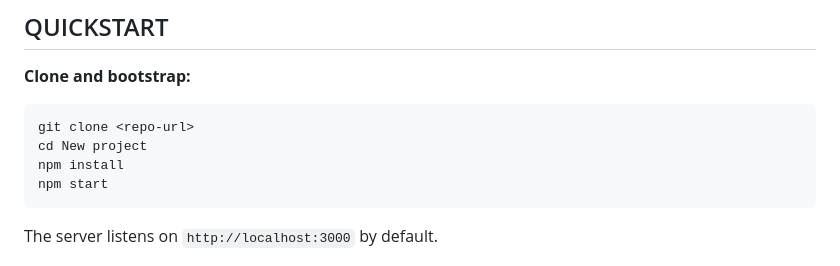
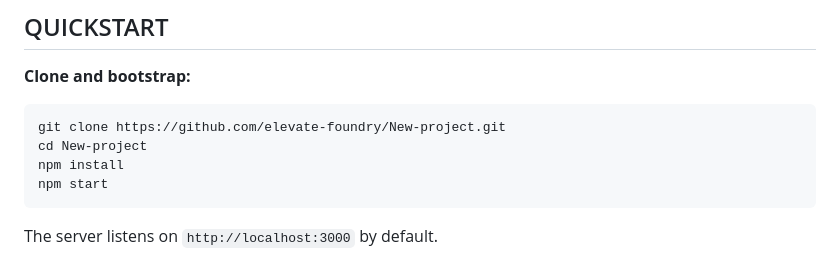
Before and after one commit to elevate-foundry/New-project, a Markdown page: README.md, the part around the change. GitHub-like rendering.

Commit message:
Update QUICKSTART with actual repository URL

````diff
--- a/README.md
+++ b/README.md
@@ -14,8 +14,8 @@ Sal can also talk to a local Ollama model as an adapter over those primitives.
 **Clone and bootstrap:**
 
 ```bash
-git clone <repo-url>
-cd New project
+git clone https://github.com/elevate-foundry/New-project.git
+cd New-project
 npm install
 npm start
 ```
````
